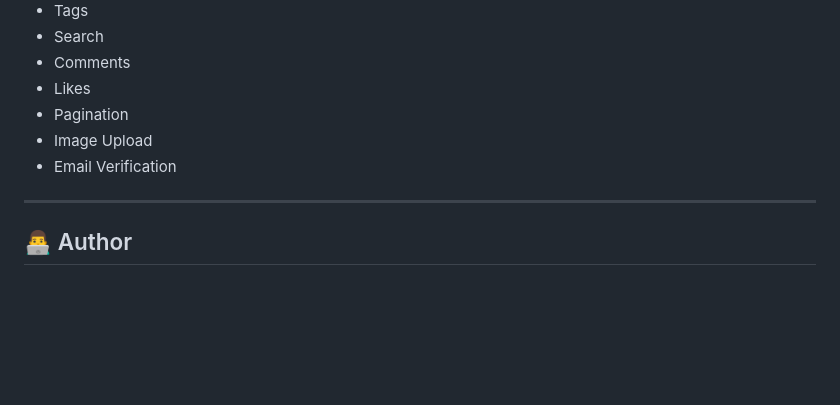
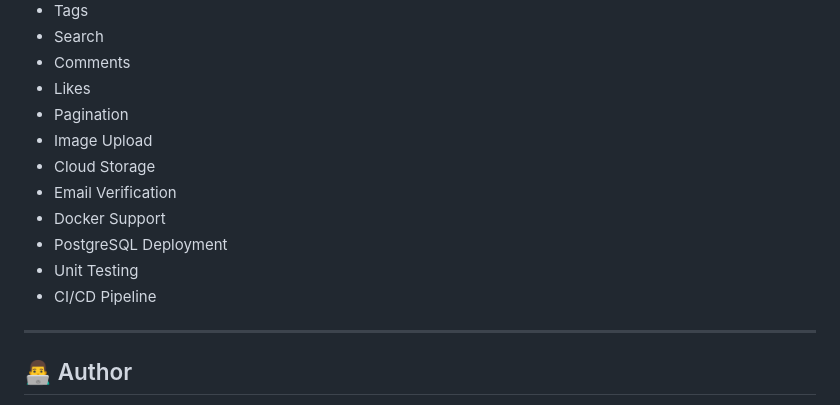
Before and after one commit to carry2on/FastAPI-Blog_Website, a Markdown page: README.md, the part around the change. GitHub-like rendering; blank space fills up the shorter version.

```diff
--- a/README.md
+++ b/README.md
@@ -256,7 +256,13 @@ This project demonstrates:
 - Likes
 - Pagination
 - Image Upload
+- Cloud Storage
 - Email Verification
+- Docker Support
+- PostgreSQL Deployment
+- Unit Testing
+- CI/CD Pipeline
+
 ---
 
 ## 👨‍💻 Author
```
